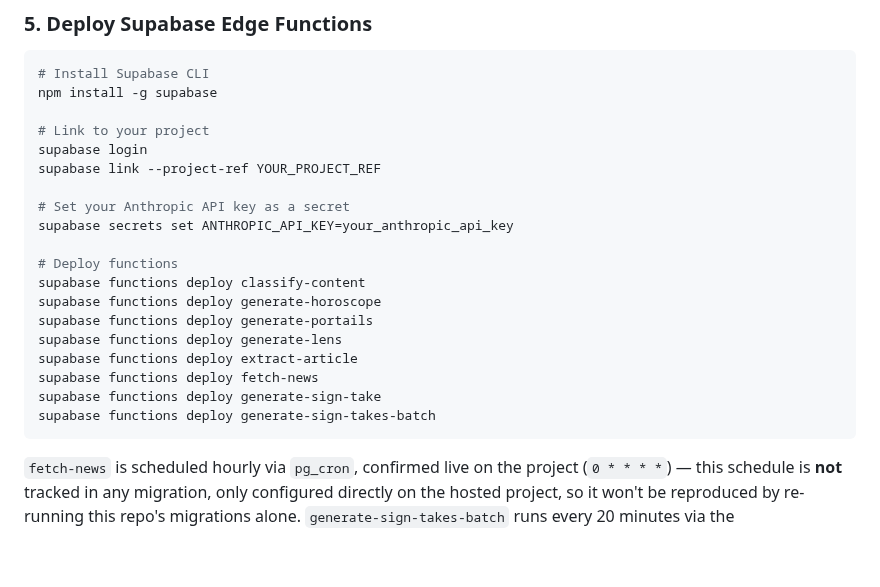
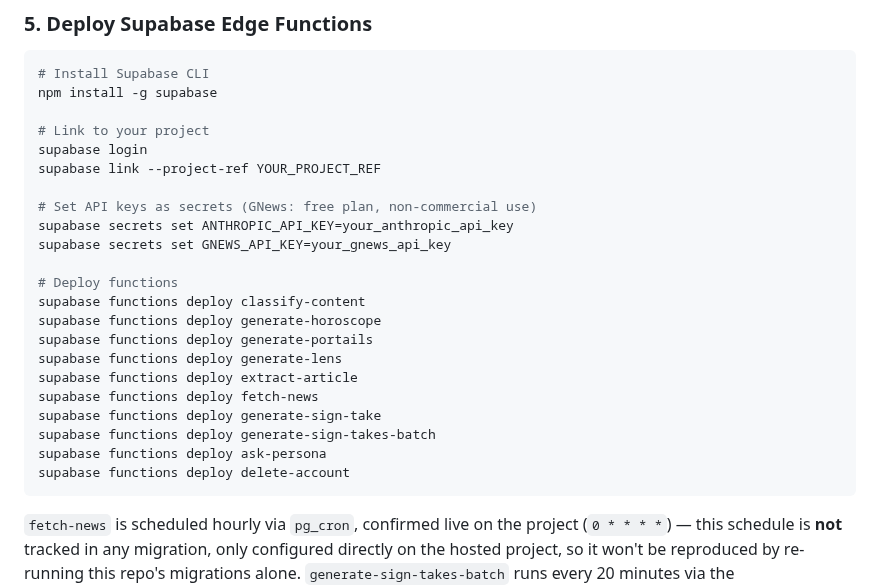
Before and after one commit to miken12r/zodaic, a Markdown page: README.md, the part around one of its changes. Drawn GitHub-style; blank space fills up the shorter version.

````diff
--- a/README.md
+++ b/README.md
@@ -120,8 +167,9 @@ npm install -g supabase
 supabase login
 supabase link --project-ref YOUR_PROJECT_REF
 
-# Set your Anthropic API key as a secret
+# Set API keys as secrets (GNews: free plan, non-commercial use)
 supabase secrets set ANTHROPIC_API_KEY=your_anthropic_api_key
+supabase secrets set GNEWS_API_KEY=your_gnews_api_key
 
 # Deploy functions
 supabase functions deploy classify-content
@@ -132,6 +180,8 @@ supabase functions deploy extract-article
 supabase functions deploy fetch-news
 supabase functions deploy generate-sign-take
 supabase functions deploy generate-sign-takes-batch
+supabase functions deploy ask-persona
+supabase functions deploy delete-account
 ```
 
 `fetch-news` is scheduled hourly via `pg_cron`, confirmed live on the project
````
Also changed, not shown: other parts of README.md (+79 -32 lines), docs/images/same-headline-three-voices.png (added).
